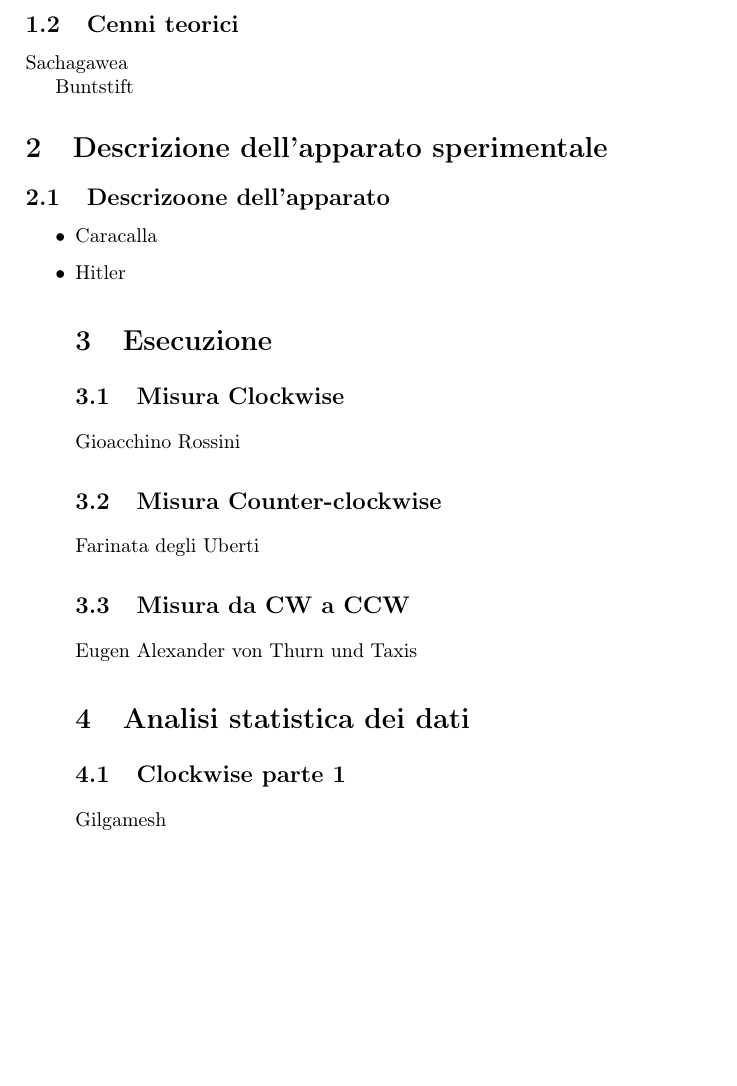
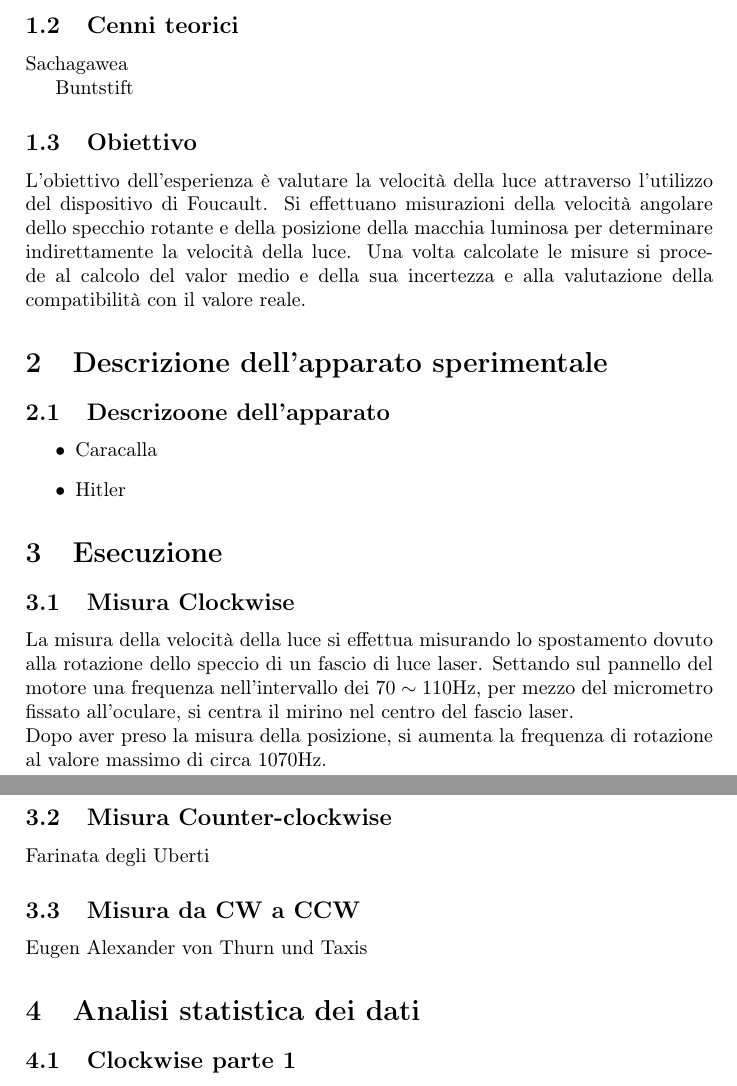
Before and after one commit to Overlos/Relazione_2, a LaTeX document (main/relazione.tex, which reads sections/Descrizione/descrizione.tex, sections/Esecuzione/CW.tex, sections/Intro/obbiettivo/obbiettivo.tex): part of page 3 of 4 before the commit and two parts of pages 3 and 4 of 4 after it, the two joined at a grey line, cut so that both start at the same text, the shorter picture padded with empty space. Compiled offline with pdfLaTeX.

Commit message:
Ho modificato il main includendo gli obiettivi e corretta la sintassi LaTeX di obiettivi.tex

```diff
--- a/main/relazione.tex
+++ b/main/relazione.tex
@@ -2,7 +2,7 @@
 \usepackage[T1]{fontenc}
 \usepackage[utf8]{inputenc}
 \usepackage[italian]{babel}
-
+\usepackage{SIunits}
 \begin{document}
 
 \author{Martelli Riccardo \and Trezzi Andrea \and Vallenzasca Davide}
@@ -30,6 +30,8 @@
 
 \input{../sections/Intro/teoria/teoria}
 
+\input{../sections/Intro/obbiettivo/obbiettivo}
+
 \section{Descrizione dell'apparato sperimentale}
 
 \input{../sections/Descrizione/descrizione}
--- a/sections/Descrizione/descrizione.tex
+++ b/sections/Descrizione/descrizione.tex
@@ -2,3 +2,4 @@
 \begin{itemize}
 \item Caracalla
 \item Hitler
+\end{itemize}
--- a/sections/Esecuzione/CW.tex
+++ b/sections/Esecuzione/CW.tex
@@ -1,2 +1,5 @@
 \subsection{Misura Clockwise}
-Gioacchino Rossini
+%Gioacchino Rossini
+La misura della velocità della luce si effettua misurando lo spostamento dovuto alla rotazione dello speccio di un fascio di luce laser.
+Settando sul pannello del motore una frequenza nell'intervallo dei $70\sim 110\hertz$, per mezzo del micrometro fissato all'oculare, si centra il mirino nel centro del fascio laser.\\
+Dopo aver preso la misura della posizione, si aumenta la frequenza di rotazione al valore massimo di circa 1070\hertz.
--- a/sections/Intro/obbiettivo/obbiettivo.tex
+++ b/sections/Intro/obbiettivo/obbiettivo.tex
@@ -1 +1,2 @@
-L'obbiettivo dell'esperienza è valutare la velocità della luce attraverso l'utilizzo del dispositivo di Foucault. Si effettuano misurazioni della velocità angolare dello specchio rotante e della posizione della macchia luminosa per determinare indirettamente la velocità della luce. Una volta calcolate le misure si procede al calcolo del valor medio e della sua incertezza e alla valutazione della compatibilità con il valore reale.
+\subsection{Obiettivo}
+L'obiettivo dell'esperienza è valutare la velocità della luce attraverso l'utilizzo del dispositivo di Foucault. Si effettuano misurazioni della velocità angolare dello specchio rotante e della posizione della macchia luminosa per determinare indirettamente la velocità della luce. Una volta calcolate le misure si procede al calcolo del valor medio e della sua incertezza e alla valutazione della compatibilità con il valore reale.
```
Also changed, not shown: main/relazione.pdf, 4 other files.
